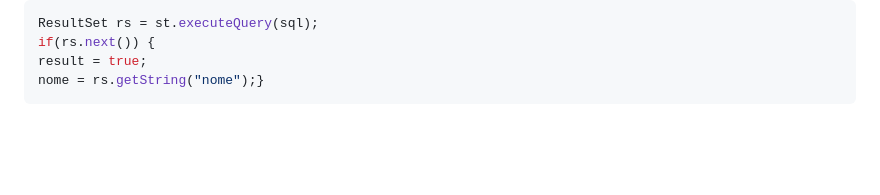
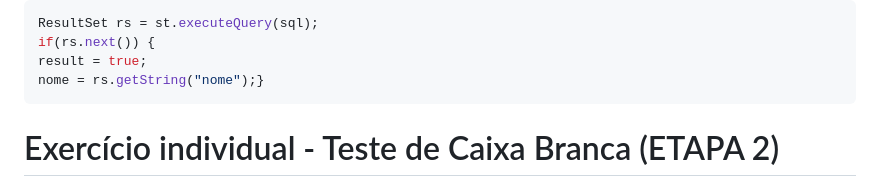
Before and after one commit to GustavoTriunfo/Teste-de-Caixa-Branca, a Markdown page: README.md, the part around the change printed below. GitHub-like rendering; blank space fills up the shorter version.

````diff
--- a/README.md
+++ b/README.md
@@ -75,4 +75,5 @@ if(rs.next()) {
 result = true;
 nome = rs.getString("nome");}
 ```
+# Exercício individual - Teste de Caixa Branca (ETAPA 2)
 
````
Also changed, not shown: other parts of README.md (+1 -1 lines).
